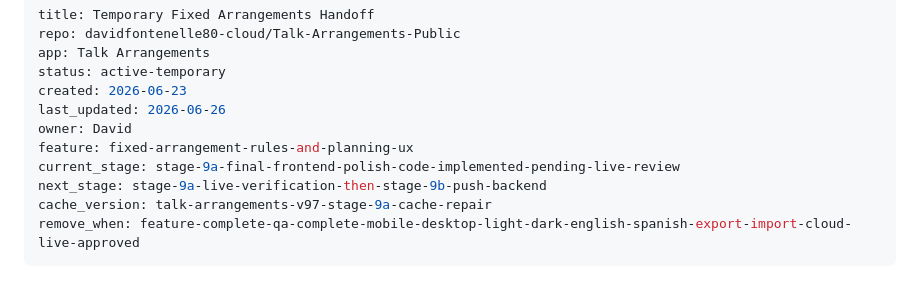
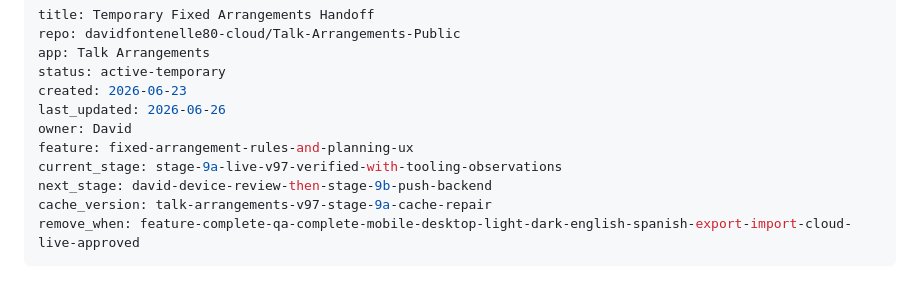
Before and after one commit to davidfontenelle80-cloud/Talk-Arrangements-Public, a Markdown page: TEMP_FIXED_ARRANGEMENTS_HANDOFF.md, the part around one of its changes. Rendered like a GitHub page.

```diff
--- a/TEMP_FIXED_ARRANGEMENTS_HANDOFF.md
+++ b/TEMP_FIXED_ARRANGEMENTS_HANDOFF.md
@@ -7,8 +7,8 @@ created: 2026-06-23
 last_updated: 2026-06-26
 owner: David
 feature: fixed-arrangement-rules-and-planning-ux
-current_stage: stage-9a-final-frontend-polish-code-implemented-pending-live-review
-next_stage: stage-9a-live-verification-then-stage-9b-push-backend
+current_stage: stage-9a-live-v97-verified-with-tooling-observations
+next_stage: david-device-review-then-stage-9b-push-backend
 cache_version: talk-arrangements-v97-stage-9a-cache-repair
 remove_when: feature-complete-qa-complete-mobile-desktop-light-dark-english-spanish-export-import-cloud-live-approved
 ---
```
Also changed, not shown: other parts of TEMP_FIXED_ARRANGEMENTS_HANDOFF.md (+34 -0 lines).
